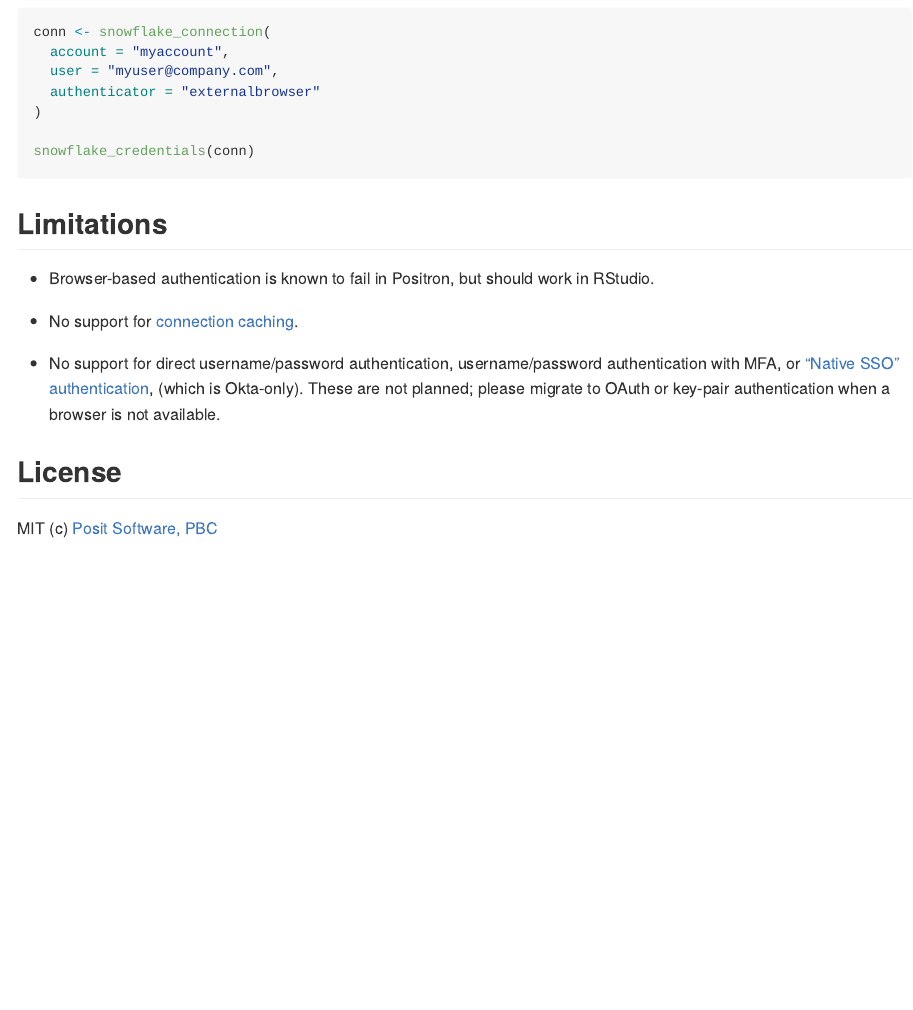
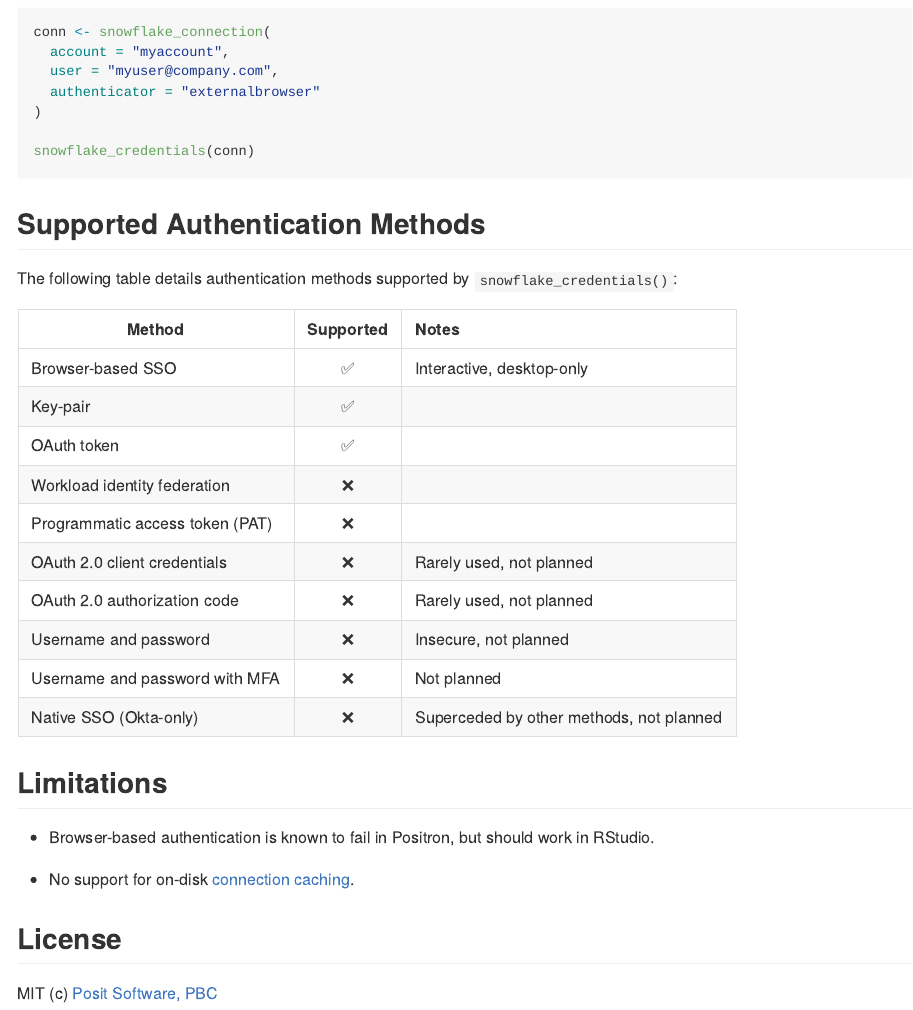
Before and after one commit to posit-dev/snowflakeauth, an R Markdown document (README.Rmd): the page in a window 1100 px wide, from 1110 px down. The pictures show the output file README.md that the author committed with the source, drawn offline in the style of GitHub; badge pictures from the web are left out.

Commit message:
Add a table of supported auth methods to the README (#31)
This should help clarify what we do and do not support and allows us to
clean up the Limitations, too.

Signed-off-by: Aaron Jacobs <aaron.jacobs@posit.co>

````diff
--- a/README.Rmd
+++ b/README.Rmd
@@ -86,19 +86,30 @@ conn <- snowflake_connection(
 snowflake_credentials(conn)
 ```
 
+## Supported Authentication Methods
+
+The following table details authentication methods supported by `snowflake_credentials()`:
+
+| Method | Supported | Notes |
+|----|:-:|:------|
+| Browser-based SSO | ✅ | Interactive, desktop-only |
+| Key-pair | ✅ | |
+| OAuth token | ✅ | |
+| Workload identity federation | ❌ | |
+| Programmatic access token (PAT) | ❌ | |
+| OAuth 2.0 client credentials | ❌ | Rarely used, not planned |
+| OAuth 2.0 authorization code | ❌ | Rarely used, not planned |
+| Username and password | ❌ | Insecure, not planned |
+| Username and password with MFA | ❌ | Not planned |
+| Native SSO (Okta-only) | ❌ | Superceded by other methods, not planned |
+
 ## Limitations
 
 - Browser-based authentication is known to fail in Positron, but should work in
   RStudio.
 
-- No support for [connection
+- No support for on-disk [connection
   caching](https://docs.snowflake.com/en/user-guide/admin-security-fed-auth-use#using-connection-caching-to-minimize-the-number-of-prompts-for-authentication-optional).
-
-- No support for direct username/password authentication, username/password
-  authentication with MFA, or ["Native SSO"
-  authentication](https://docs.snowflake.com/en/user-guide/admin-security-fed-auth-use#native-sso-okta-only),
-  (which is Okta-only). These are not planned; please migrate to OAuth or
-  key-pair authentication when a browser is not available.
 
 ## License
 
````
Also changed, not shown: README.md.
